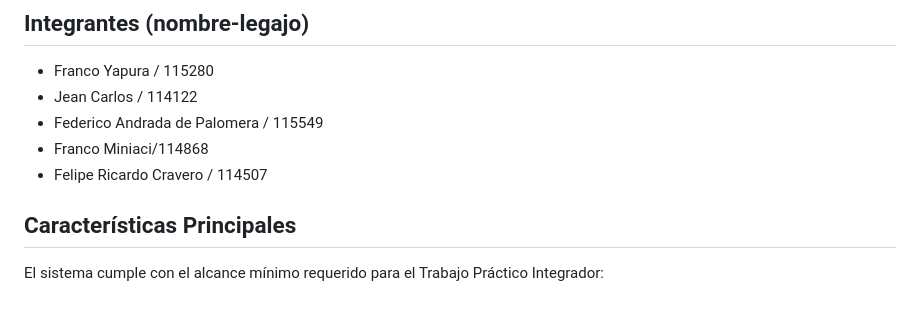
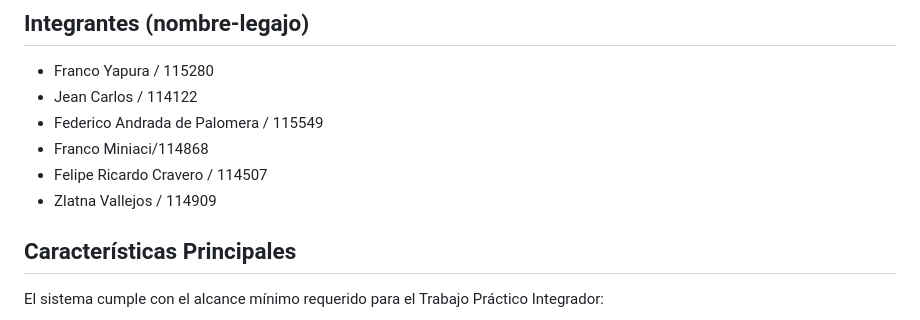
Before and after one commit to yapu115/TP_Integrador_IDS, a Markdown page: README.md, the part around the change. Drawn GitHub-style.

```diff
--- a/README.md
+++ b/README.md
@@ -8,6 +8,7 @@ Sistema web integral para gestionar en forma completa el ciclo de vida de un cur
 - Federico Andrada de Palomera / 115549
 - Franco Miniaci/114868
 - Felipe Ricardo Cravero / 114507
+- Zlatna Vallejos / 114909
 
 ## Características Principales
 
```
